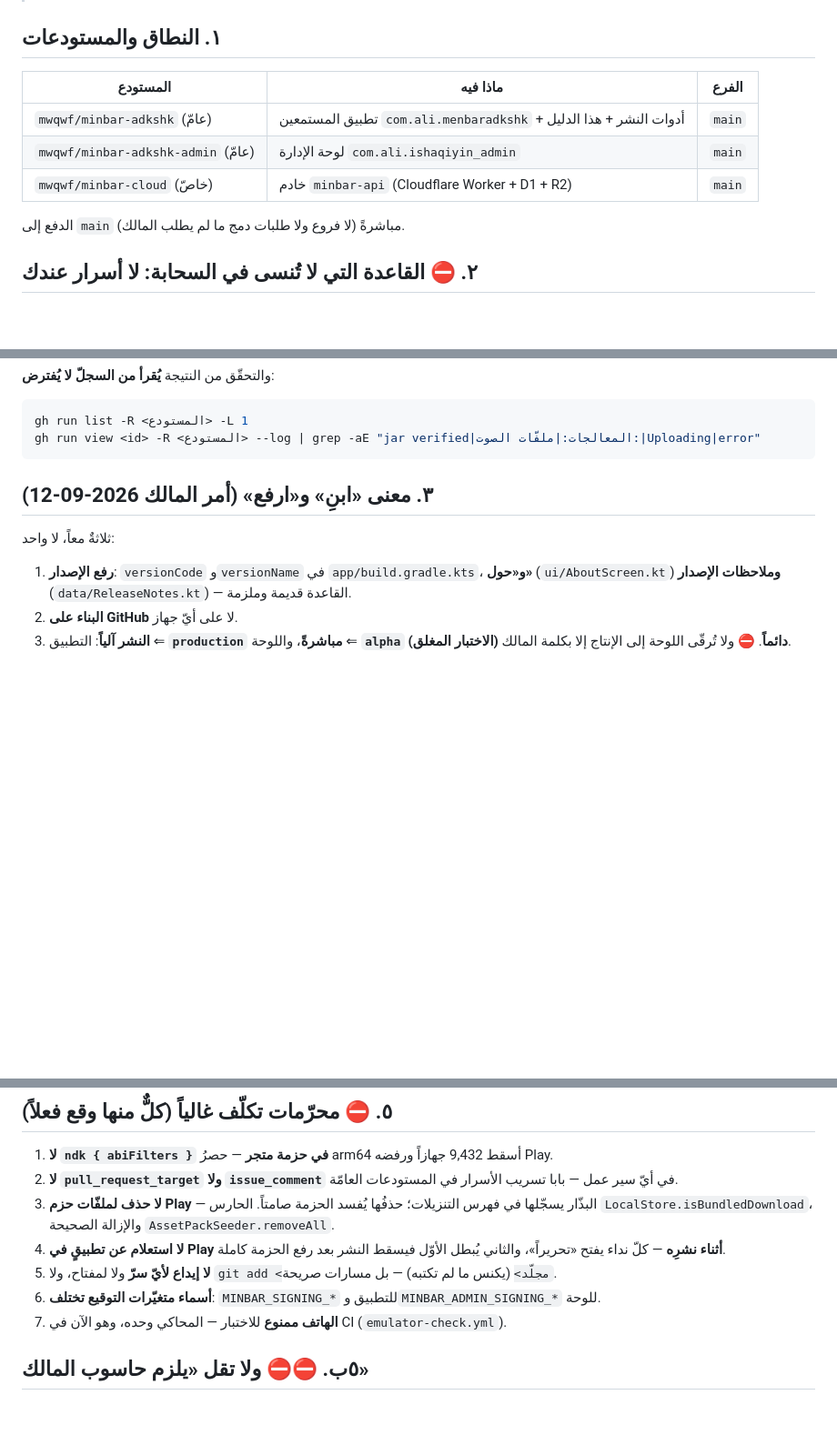
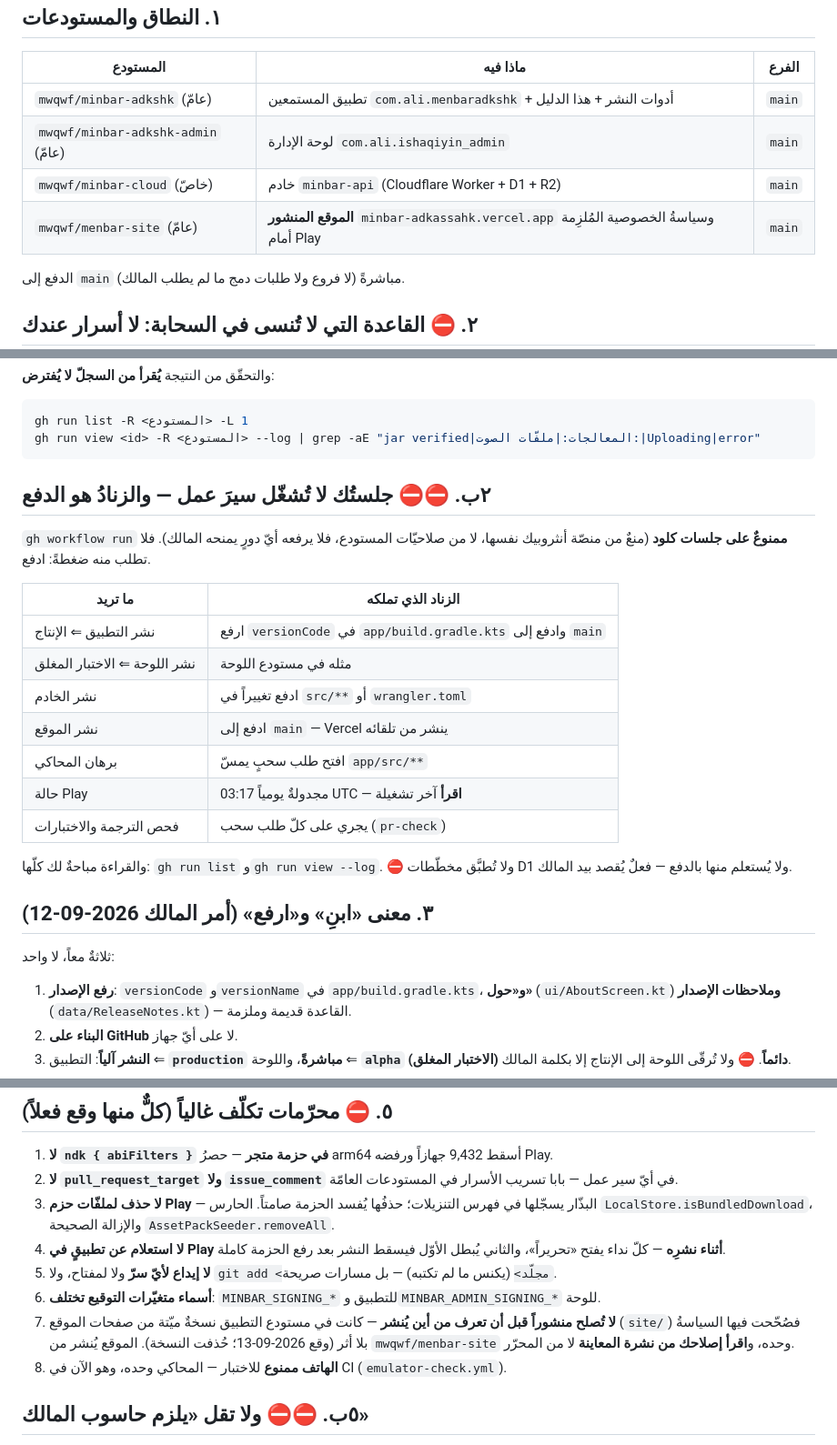
Before and after one commit to mwqwf/minbar-adkshk, a Markdown page: docs/CLOUD-SESSION.md, 3 parts joined by grey strips. Shown at 91% size. GitHub-like rendering; blank space fills up the shorter version.

Commit message:
الدليل يستوعب الموقع والزناد: أربعة مستودعات، والدفعُ بديلَ ضغطةٍ ممنوعة
- `mwqwf/menbar-site` صار المستودع الرابع في الخريطة — الموقع المنشور وسياسةُ
  الخصوصية المُلزِمة أمام Play، ودفعُه إلى `main` ينشره عبر Vercel من تلقائه.
- وفصلٌ جديد: جلسات كلود **لا تُشغّل سيرَ عمل** (منعٌ من المنصّة لا من المستودع)،
  وجدولٌ يقابل كلَّ ما يُراد بزنادٍ تملكه الجلسة: رفعُ رقم الإصدار، أو دفعُ شيفرة
  الخادم، أو طلبُ سحبٍ يمسّ شيفرة التطبيق، أو قراءةُ تشغيلةٍ مجدولة.
- ومحرّمٌ ثامن: لا تُصلح منشوراً قبل أن تعرف من أين يُنشر (نسخةُ `site/` الميّتة).

Co-Authored-By: Claude Opus 5 <noreply@anthropic.com>

````diff
--- a/docs/CLOUD-SESSION.md
+++ b/docs/CLOUD-SESSION.md
@@ -10,6 +10,7 @@
 | `mwqwf/minbar-adkshk` (عامّ) | تطبيق المستمعين `com.ali.menbaradkshk` + أدوات النشر + هذا الدليل | `main` |
 | `mwqwf/minbar-adkshk-admin` (عامّ) | لوحة الإدارة `com.ali.ishaqiyin_admin` | `main` |
 | `mwqwf/minbar-cloud` (خاصّ) | خادم `minbar-api` (Cloudflare Worker + D1 + R2) | `main` |
+| `mwqwf/menbar-site` (عامّ) | **الموقع المنشور** `minbar-adkassahk.vercel.app` وسياسةُ الخصوصية المُلزِمة أمام Play | `main` |
 
 الدفع إلى `main` مباشرةً (لا فروع ولا طلبات دمج ما لم يطلب المالك).
 
@@ -40,6 +41,24 @@ gh workflow run deploy.yml -R mwqwf/minbar-cloud -f what=query -f sql="SELECT
 gh run list -R <المستودع> -L 1
 gh run view <id> -R <المستودع> --log | grep -aE "jar verified|المعالجات:|ملفّات الصوت:|Uploading|error"
 ```
+
+## ٢ب. ⛔⛔ جلستُك لا تُشغّل سيرَ عمل — والزنادُ هو الدفع
+
+`gh workflow run` **ممنوعٌ على جلسات كلود** (منعٌ من منصّة أنثروبيك نفسها، لا من
+صلاحيّات المستودع، فلا يرفعه أيّ دورٍ يمنحه المالك). فلا تطلب منه ضغطةً: ادفع.
+
+| ما تريد | الزناد الذي تملكه |
+|---|---|
+| نشر التطبيق ⇐ الإنتاج | ارفع `versionCode` في `app/build.gradle.kts` وادفع إلى `main` |
+| نشر اللوحة ⇐ الاختبار المغلق | مثله في مستودع اللوحة |
+| نشر الخادم | ادفع تغييراً في `src/**` أو `wrangler.toml` |
+| نشر الموقع | ادفع إلى `main` — Vercel ينشر من تلقائه |
+| برهان المحاكي | افتح طلب سحبٍ يمسّ `app/src/**` |
+| حالة Play | مجدولةٌ يومياً 03:17 UTC — **اقرأ** آخر تشغيلة |
+| فحص الترجمة والاختبارات | يجري على كلّ طلب سحب (`pr-check`) |
+
+والقراءة مباحةٌ لك كلّها: `gh run list` و`gh run view --log`.
+⛔ ولا تُطبَّق مخطّطات D1 ولا يُستعلم منها بالدفع — فعلٌ يُقصد بيد المالك.
 
 ## ٣. معنى «ابنِ» و«ارفع» (أمر المالك 2026-09-12)
 
@@ -73,7 +92,10 @@ gh run view <id> -R <المستودع> --log | grep -aE "jar verified|المعا
    فيسقط النشر بعد رفع الحزمة كاملة.
 5. **لا إيداع لأيّ سرّ** ولا لمفتاح، ولا `git add <مجلّد>` (يكنس ما لم تكتبه) — بل مسارات صريحة.
 6. **أسماء متغيّرات التوقيع تختلف**: `MINBAR_SIGNING_*` للتطبيق و`MINBAR_ADMIN_SIGNING_*` للوحة.
-7. **الهاتف ممنوع** للاختبار — المحاكي وحده، وهو الآن في CI (`emulator-check.yml`).
+7. **لا تُصلح منشوراً قبل أن تعرف من أين يُنشر** — كانت في مستودع التطبيق نسخةٌ ميّتة من
+   صفحات الموقع (`site/`) فصُحّحت فيها السياسةُ بلا أثر (وقع 2026-09-13؛ حُذفت النسخة).
+   الموقع يُنشر من `mwqwf/menbar-site` وحده، و**اقرأ إصلاحك من نشرة المعاينة** لا من المحرّر.
+8. **الهاتف ممنوع** للاختبار — المحاكي وحده، وهو الآن في CI (`emulator-check.yml`).
 
 ## ٥ب. ⛔⛔ ولا تقل «يلزم حاسوب المالك»
 
````
